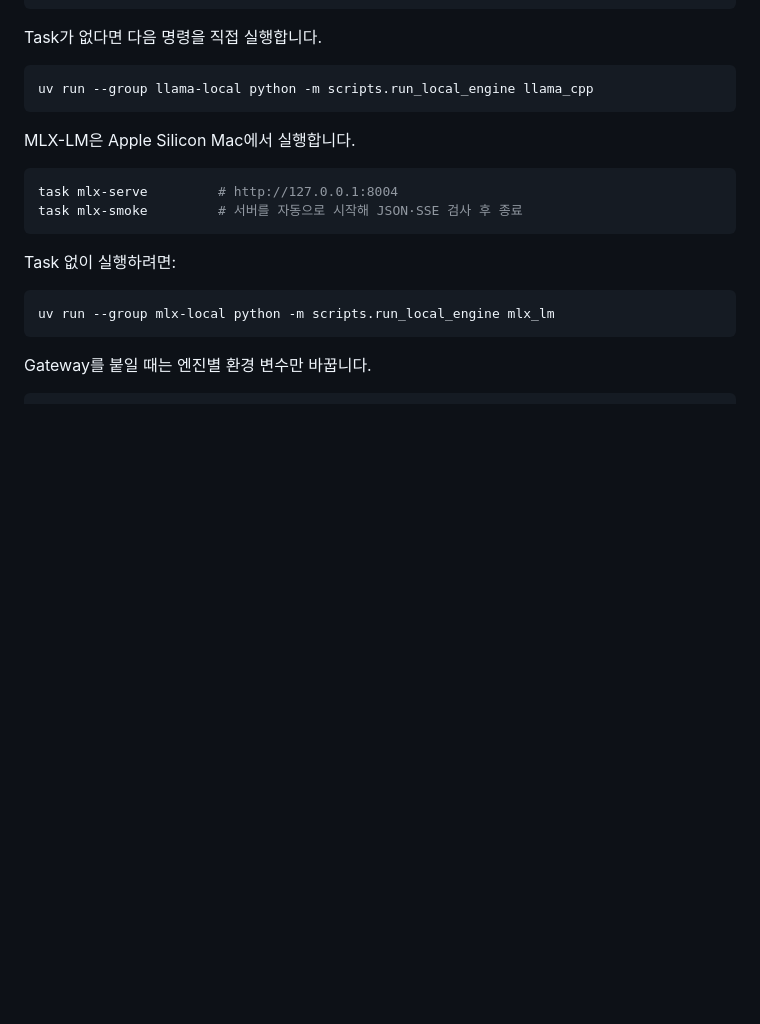
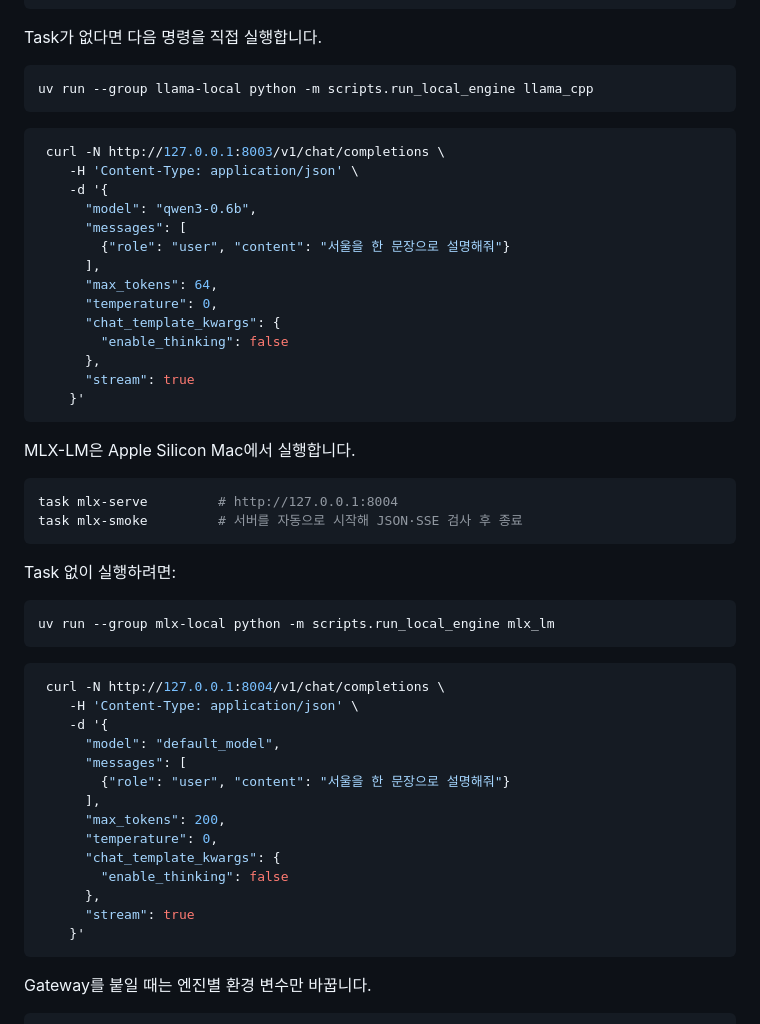
Before and after one commit to vumrra/ai-model-serving, a Markdown page: README.md, the part around the change. Drawn GitHub-style; blank space fills up the shorter version.

Commit message:
docs: add local engine curl examples

````diff
--- a/README.md
+++ b/README.md
@@ -103,6 +103,23 @@ Task가 없다면 다음 명령을 직접 실행합니다.
 uv run --group llama-local python -m scripts.run_local_engine llama_cpp
 ```
 
+```json
+ curl -N http://127.0.0.1:8003/v1/chat/completions \
+    -H 'Content-Type: application/json' \
+    -d '{
+      "model": "qwen3-0.6b",
+      "messages": [
+        {"role": "user", "content": "서울을 한 문장으로 설명해줘"}
+      ],
+      "max_tokens": 64,
+      "temperature": 0,
+      "chat_template_kwargs": {
+        "enable_thinking": false
+      },
+      "stream": true
+    }'
+```
+
 MLX-LM은 Apple Silicon Mac에서 실행합니다.
 
 ```bash
@@ -114,6 +131,23 @@ Task 없이 실행하려면:
 
 ```bash
 uv run --group mlx-local python -m scripts.run_local_engine mlx_lm
+```
+
+```json
+ curl -N http://127.0.0.1:8004/v1/chat/completions \
+    -H 'Content-Type: application/json' \
+    -d '{
+      "model": "default_model",
+      "messages": [
+        {"role": "user", "content": "서울을 한 문장으로 설명해줘"}
+      ],
+      "max_tokens": 200,
+      "temperature": 0,
+      "chat_template_kwargs": {
+        "enable_thinking": false
+      },
+      "stream": true
+    }'
 ```
 
 Gateway를 붙일 때는 엔진별 환경 변수만 바꿉니다.
````
